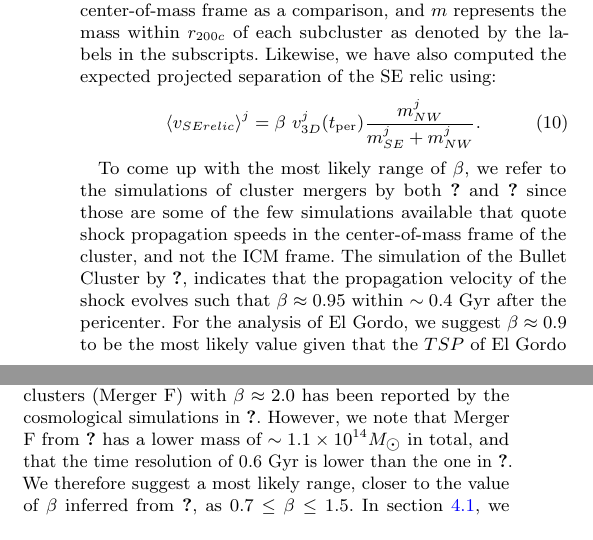
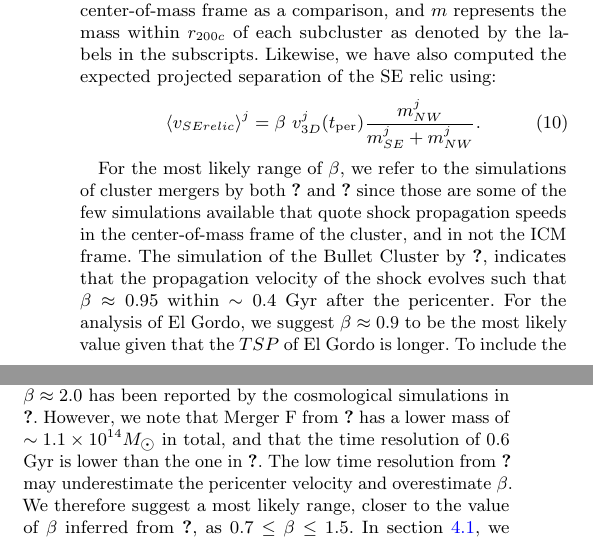
Before and after one commit to karenyyng/ElGordo_paper1, a LaTeX paper (texFiles/ElGordo1.tex): two parts of the columns of page 6 of 19, joined at a grey line, cut so that both start at the same text. Compiled offline with pdfLaTeX; an older LaTeX class or package is replaced by its successor; a missing bibliography style is replaced by a similar one.

Commit message:
fixed typos

```diff
--- a/texFiles/ElGordo1.tex
+++ b/texFiles/ElGordo1.tex
@@ -599,11 +599,11 @@ relic using:
 	\langle v_{SE relic} \rangle^j = \beta~v^j_{3D}(t_{\rm per}) \frac{m^j_{NW}}{m^j_{SE} + m^j_{NW}}.
 \end{equation}
 \par
-To come up with the most likely range of $\beta$, we refer to the
+For the most likely range of $\beta$, we refer to the
 simulations of cluster mergers by both \cite{Springel2007} and
 \cite{Paul2011b} since those are some of the few simulations available that
 quote shock propagation speeds in the center-of-mass frame of the cluster,
-and not the ICM frame.
+and in not the ICM frame.
 The simulation of the Bullet Cluster by \cite{Springel2007},
 indicates that the propagation velocity of the shock evolves such that $\beta \approx 0.95$ within
 $\sim 0.4~\giga$yr after the pericenter. For the analysis of El Gordo,
@@ -621,7 +621,10 @@ merging clusters (Merger F) with $\beta \approx 2.0$ has been reported by the co
 simulations in \citealt{Paul2011b}.
 However, we note that Merger F from \citealt{Paul2011b} has a lower mass of
 $\sim 1.1 \times 10^{14} M_{\sun}$ in total, and that the time resolution
-of 0.6 Gyr is lower than the one in \cite{Springel2007}. We therefore
+of 0.6 Gyr is lower than the one in \cite{Springel2007}.
+The low time resolution from \citealt{Paul2011b} may underestimate the
+pericenter velocity and overestimate $\beta$.
+We therefore
 suggest a most likely range, closer to the value of $\beta$ inferred from
 \cite{Springel2007}, as $0.7 \leq \beta \leq 1.5$.
 In section \ref{sec:merger_scenario}, we demonstrate that $\beta$ has to be
```
Also changed, not shown: texFiles/ElGordo1.tex (2 more changed lines).
